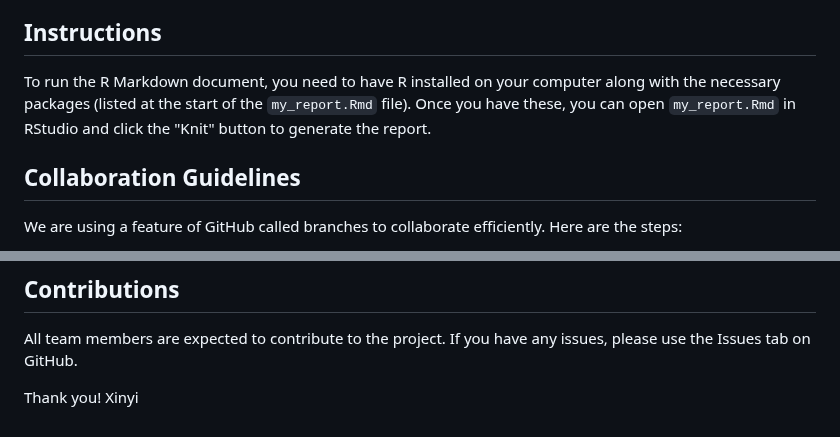
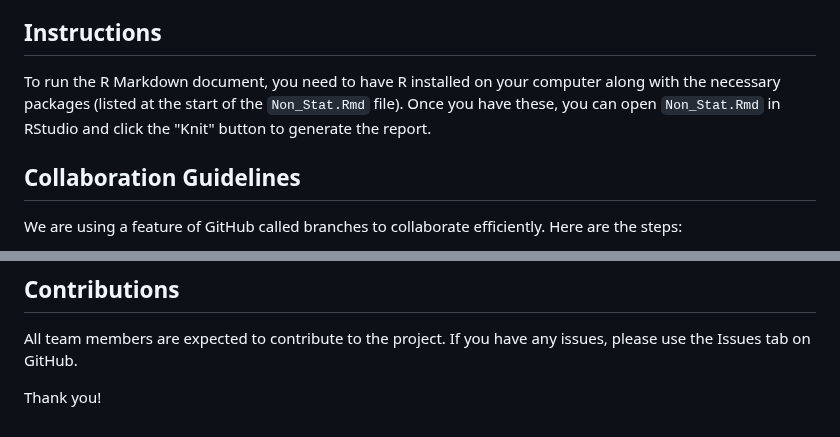
Before and after one commit to xinyi030/PHS43010_NonStatGroup, a Markdown page: README.md, 2 parts joined by grey strips. Rendered like a GitHub page.

```diff
--- a/README.md
+++ b/README.md
@@ -28,7 +28,7 @@ Detailed task, assignees, and progress can be tracked under the "Projects" tab i
 
 ## Instructions
 
-To run the R Markdown document, you need to have R installed on your computer along with the necessary packages (listed at the start of the `my_report.Rmd` file). Once you have these, you can open `my_report.Rmd` in RStudio and click the "Knit" button to generate the report.
+To run the R Markdown document, you need to have R installed on your computer along with the necessary packages (listed at the start of the `Non_Stat.Rmd` file). Once you have these, you can open `Non_Stat.Rmd` in RStudio and click the "Knit" button to generate the report.
 
 ## Collaboration Guidelines
 
@@ -57,4 +57,3 @@ Please note that we are using a branching strategy for this project. This means
 All team members are expected to contribute to the project. If you have any issues, please use the Issues tab on GitHub.
 
 Thank you!
-Xinyi
```
